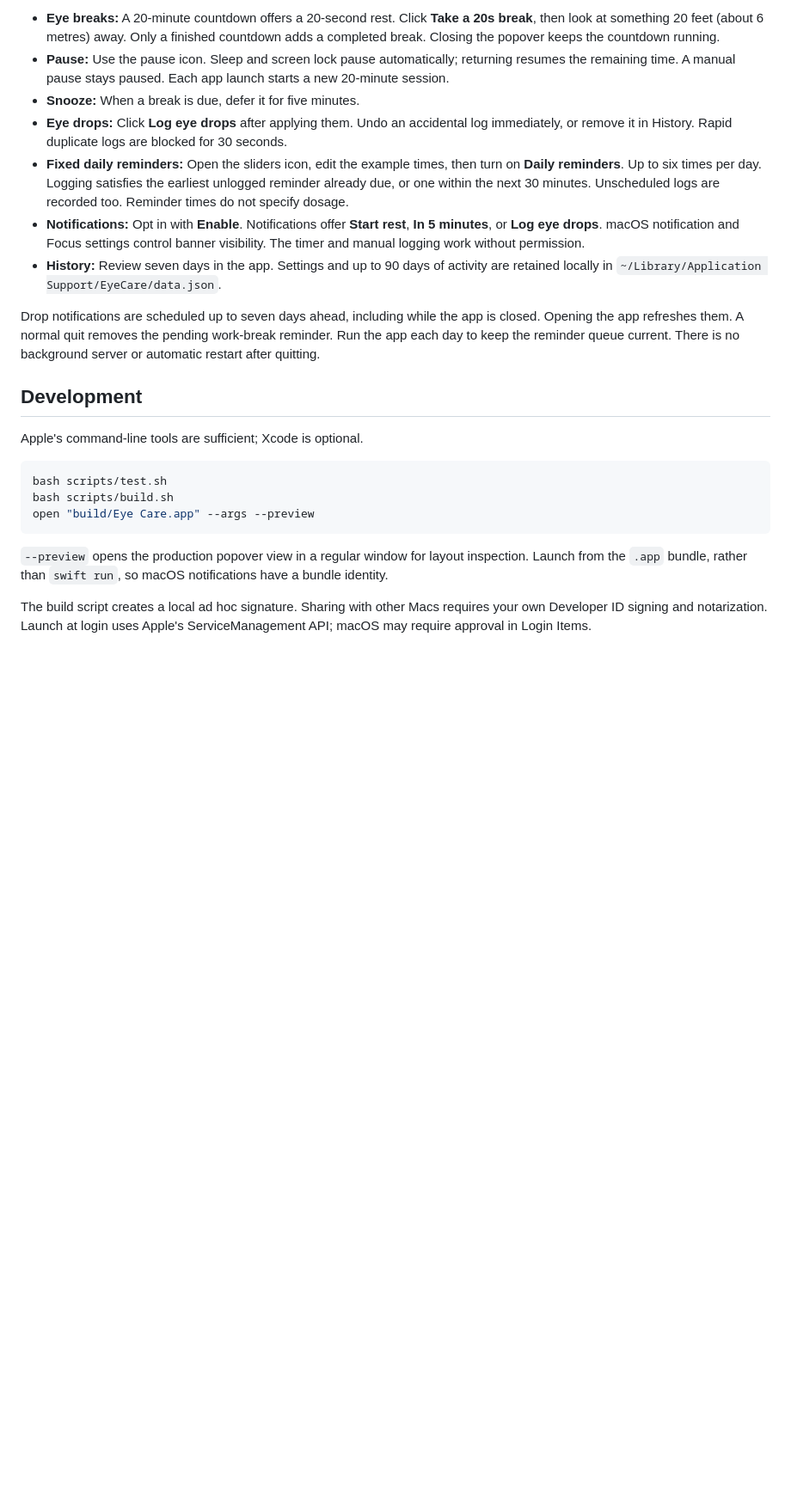
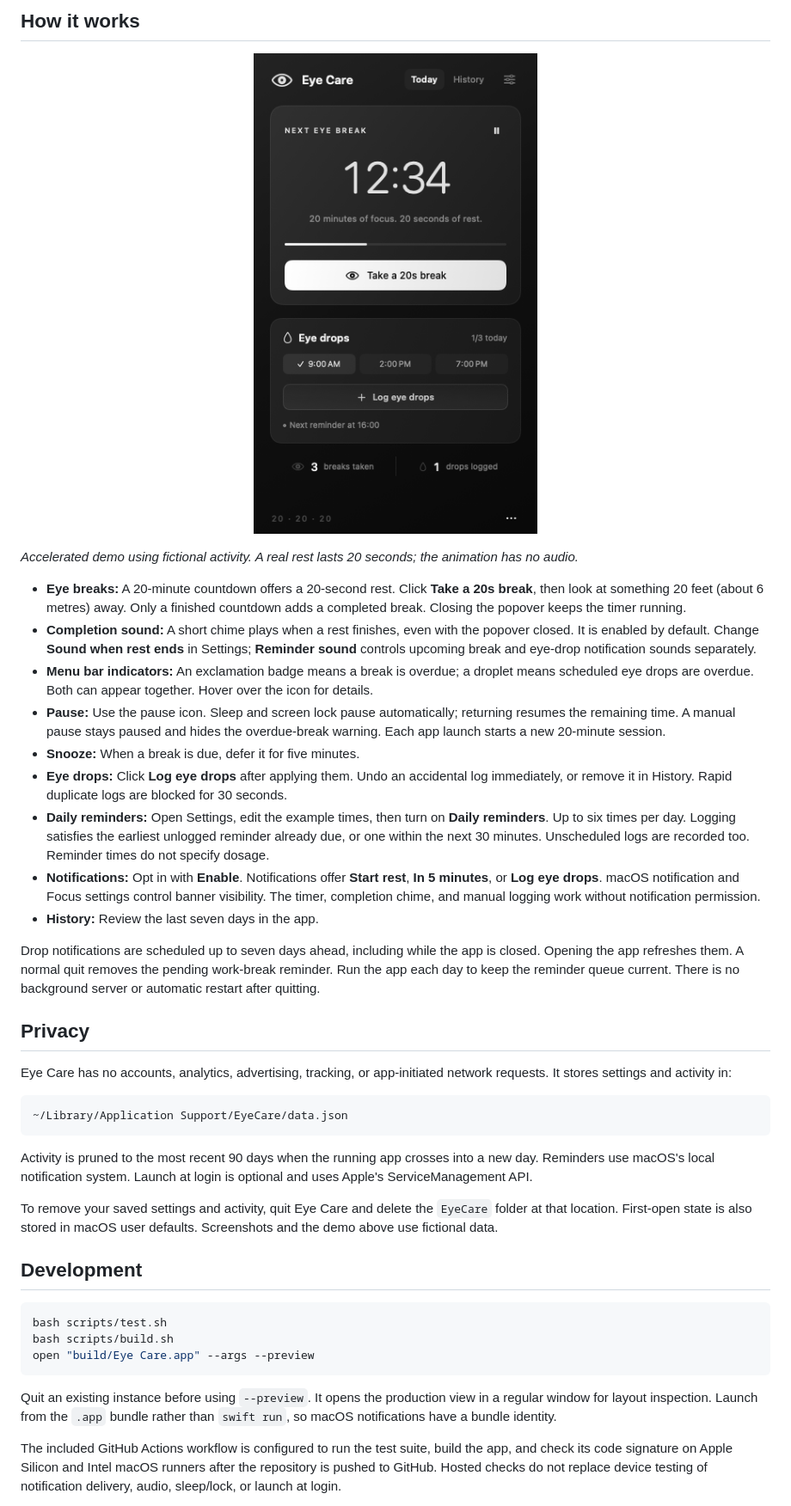
Before and after one commit to Refito/eye-care, a Markdown page: README.md, the part around one of its changes. Shown at 86% size. Rendered like a GitHub page; pictures changed too: docs/images/rest-demo.gif (added); blank space fills up the shorter version.

````diff
--- a/README.md
+++ b/README.md
@@ -15,17 +38,37 @@ Click the **eye icon** in the menu bar. Right-click it for pause, log, and quit.
 
-- **Eye breaks:** A 20-minute countdown offers a 20-second rest. Click **Take a 20s break**, then look at something 20 feet (about 6 metres) away. Only a finished countdown adds a completed break. Closing the popover keeps the countdown running.
-- **Pause:** Use the pause icon. Sleep and screen lock pause automatically; returning resumes the remaining time. A manual pause stays paused. Each app launch starts a new 20-minute session.
+## How it works
+
+<p align="center">
+  <img src="docs/images/rest-demo.gif" width="348" alt="An accelerated sample rest countdown, followed by a new focus timer and an increased completed-break count">
+</p>
+
+*Accelerated demo using fictional activity. A real rest lasts 20 seconds; the animation has no audio.*
+
+- **Eye breaks:** A 20-minute countdown offers a 20-second rest. Click **Take a 20s break**, then look at something 20 feet (about 6 metres) away. Only a finished countdown adds a completed break. Closing the popover keeps the timer running.
+- **Completion sound:** A short chime plays when a rest finishes, even with the popover closed. It is enabled by default. Change **Sound when rest ends** in Settings; **Reminder sound** controls upcoming break and eye-drop notification sounds separately.
+- **Menu bar indicators:** An exclamation badge means a break is overdue; a droplet means scheduled eye drops are overdue. Both can appear together. Hover over the icon for details.
+- **Pause:** Use the pause icon. Sleep and screen lock pause automatically; returning resumes the remaining time. A manual pause stays paused and hides the overdue-break warning. Each app launch starts a new 20-minute session.
 - **Snooze:** When a break is due, defer it for five minutes.
 - **Eye drops:** Click **Log eye drops** after applying them. Undo an accidental log immediately, or remove it in History. Rapid duplicate logs are blocked for 30 seconds.
-- **Fixed daily reminders:** Open the sliders icon, edit the example times, then turn on **Daily reminders**. Up to six times per day. Logging satisfies the earliest unlogged reminder already due, or one within the next 30 minutes. Unscheduled logs are recorded too. Reminder times do not specify dosage.
-- **Notifications:** Opt in with **Enable**. Notifications offer **Start rest**, **In 5 minutes**, or **Log eye drops**. macOS notification and Focus settings control banner visibility. The timer and manual logging work without permission.
-- **History:** Review seven days in the app. Settings and up to 90 days of activity are retained locally in `~/Library/Application Support/EyeCare/data.json`.
+- **Daily reminders:** Open Settings, edit the example times, then turn on **Daily reminders**. Up to six times per day. Logging satisfies the earliest unlogged reminder already due, or one within the next 30 minutes. Unscheduled logs are recorded too. Reminder times do not specify dosage.
+- **Notifications:** Opt in with **Enable**. Notifications offer **Start rest**, **In 5 minutes**, or **Log eye drops**. macOS notification and Focus settings control banner visibility. The timer, completion chime, and manual logging work without notification permission.
+- **History:** Review the last seven days in the app.
 
 Drop notifications are scheduled up to seven days ahead, including while the app is closed. Opening the app refreshes them. A normal quit removes the pending work-break reminder. Run the app each day to keep the reminder queue current. There is no background server or automatic restart after quitting.
 
+## Privacy
+
+Eye Care has no accounts, analytics, advertising, tracking, or app-initiated network requests. It stores settings and activity in:
+
+```text
+~/Library/Application Support/EyeCare/data.json
+```
+
+Activity is pruned to the most recent 90 days when the running app crosses into a new day. Reminders use macOS's local notification system. Launch at login is optional and uses Apple's ServiceManagement API.
+
+To remove your saved settings and activity, quit Eye Care and delete the `EyeCare` folder at that location. First-open state is also stored in macOS user defaults. Screenshots and the demo above use fictional data.
+
 ## Development
-
-Apple's command-line tools are sufficient; Xcode is optional.
 
 ```sh
 bash scripts/test.sh
@@ -33,7 +76,7 @@ bash scripts/build.sh
 open "build/Eye Care.app" --args --preview
 ```
 
-`--preview` opens the production popover view in a regular window for layout inspection. Launch from the `.app` bundle, rather than `swift run`, so macOS notifications have a bundle identity.
+Quit an existing instance before using `--preview`. It opens the production view in a regular window for layout inspection. Launch from the `.app` bundle rather than `swift run`, so macOS notifications have a bundle identity.
 
-The build script creates a local ad hoc signature. Sharing with other Macs requires your own Developer ID signing and notarization. Launch at login uses Apple's ServiceManagement API; macOS may require approval in Login Items.
+The included GitHub Actions workflow is configured to run the test suite, build the app, and check its code signature on Apple Silicon and Intel macOS runners after the repository is pushed to GitHub. Hosted checks do not replace device testing of notification delivery, audio, sleep/lock, or launch at login.
 
````
Also changed, not shown: other parts of README.md (+39 -5 lines), .github/pull_request_template.md (added, +7 -0 lines), CONTRIBUTING.md (added, +49 -0 lines), docs/images/today-dark.png (added), docs/images/today-light.png (added), 6 other files.
